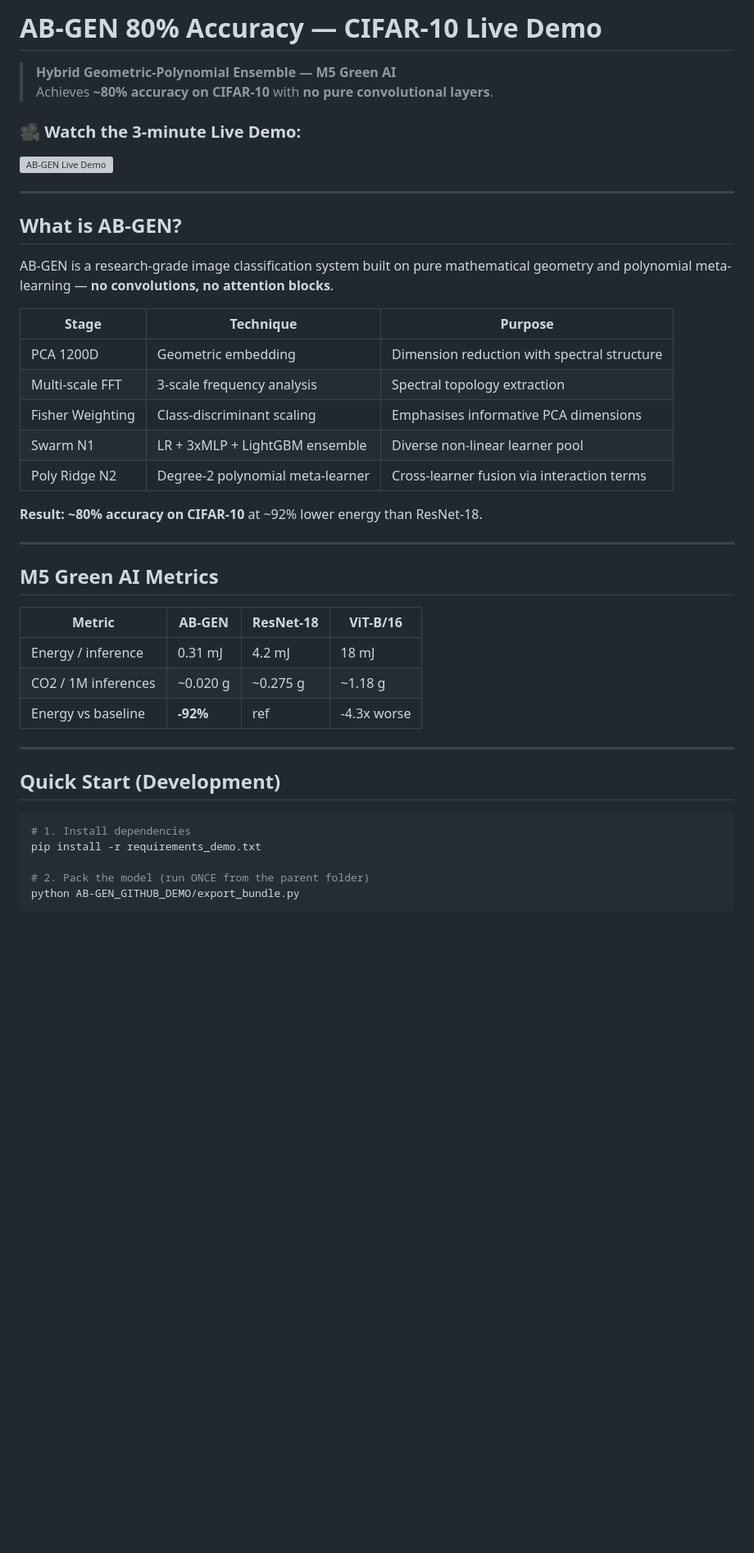
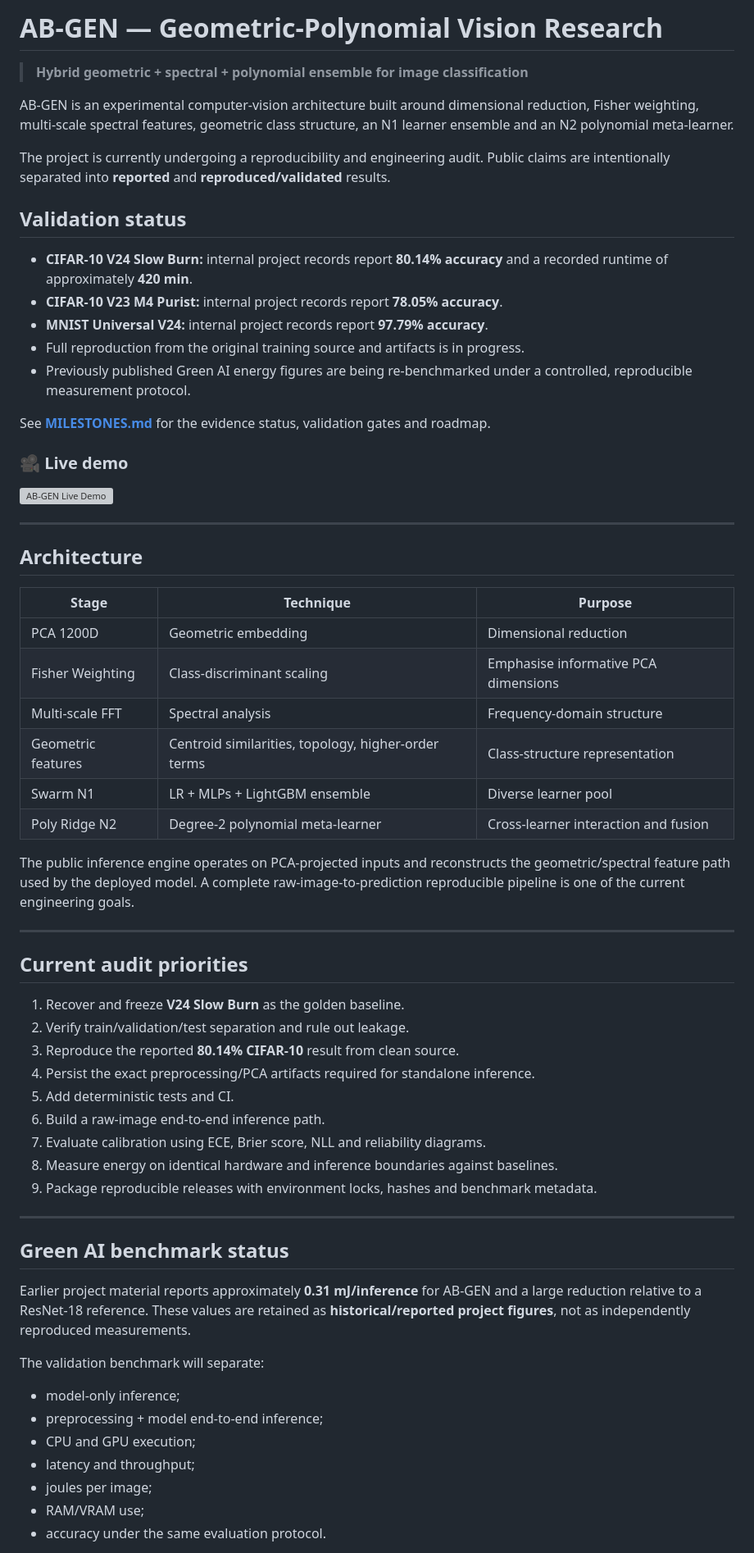
Before and after one commit to msrobotika/AB-GEN-Green-AI, a Markdown page: README.md, the part around one of its changes. Shown at 82% size. GitHub-like rendering; blank space fills up the shorter version; grey boxes are pictures that could not be loaded.

Commit message:
docs: make AB-GEN README evidence-first and reproducibility focused

````diff
--- a/README.md
+++ b/README.md
@@ -1,45 +1,65 @@
-# AB-GEN 80% Accuracy — CIFAR-10 Live Demo
+# AB-GEN — Geometric-Polynomial Vision Research
 
-> **Hybrid Geometric-Polynomial Ensemble — M5 Green AI**
-> Achieves **~80% accuracy on CIFAR-10** with **no pure convolutional layers**.
+> **Hybrid geometric + spectral + polynomial ensemble for image classification**
 
-### 🎥 Watch the 3-minute Live Demo:
+AB-GEN is an experimental computer-vision architecture built around dimensional reduction, Fisher weighting, multi-scale spectral features, geometric class structure, an N1 learner ensemble and an N2 polynomial meta-learner.
+
+The project is currently undergoing a reproducibility and engineering audit. Public claims are intentionally separated into **reported** and **reproduced/validated** results.
+
+## Validation status
+
+- **CIFAR-10 V24 Slow Burn:** internal project records report **80.14% accuracy** and a recorded runtime of approximately **420 min**.
+- **CIFAR-10 V23 M4 Purist:** internal project records report **78.05% accuracy**.
+- **MNIST Universal V24:** internal project records report **97.79% accuracy**.
+- Full reproduction from the original training source and artifacts is in progress.
+- Previously published Green AI energy figures are being re-benchmarked under a controlled, reproducible measurement protocol.
+
+See **[MILESTONES.md](MILESTONES.md)** for the evidence status, validation gates and roadmap.
+
+### 🎥 Live demo
 [![AB-GEN Live Demo](https://img.youtube.com/vi/5gtssh9VvI4/maxresdefault.jpg)](https://youtu.be/5gtssh9VvI4)
 
 ---
 
-## What is AB-GEN?
-
-AB-GEN is a research-grade image classification system built on pure mathematical geometry and polynomial meta-learning — **no convolutions, no attention blocks**.
+## Architecture
 
 | Stage | Technique | Purpose |
-|-------|-----------|---------|
-| PCA 1200D | Geometric embedding | Dimension reduction with spectral structure |
-| Multi-scale FFT | 3-scale frequency analysis | Spectral topology extraction |
-| Fisher Weighting | Class-discriminant scaling | Emphasises informative PCA dimensions |
-| Swarm N1 | LR + 3xMLP + LightGBM ensemble | Diverse non-linear learner pool |
-| Poly Ridge N2 | Degree-2 polynomial meta-learner | Cross-learner fusion via interaction terms |
+|---|---|---|
+| PCA 1200D | Geometric embedding | Dimensional reduction |
+| Fisher Weighting | Class-discriminant scaling | Emphasise informative PCA dimensions |
+| Multi-scale FFT | Spectral analysis | Frequency-domain structure |
+| Geometric features | Centroid similarities, topology, higher-order terms | Class-structure representation |
+| Swarm N1 | LR + MLPs + LightGBM ensemble | Diverse learner pool |
+| Poly Ridge N2 | Degree-2 polynomial meta-learner | Cross-learner interaction and fusion |
 
-**Result: ~80% accuracy on CIFAR-10** at ~92% lower energy than ResNet-18.
+The public inference engine operates on PCA-projected inputs and reconstructs the geometric/spectral feature path used by the deployed model. A complete raw-image-to-prediction reproducible pipeline is one of the current engineering goals.
 
 ---
 
-## M5 Green AI Metrics
+## Current audit priorities
 
-| Metric | AB-GEN | ResNet-18 | ViT-B/16 |
-|--------|--------|-----------|----------|
-| Energy / inference | 0.31 mJ | 4.2 mJ | 18 mJ |
-| CO2 / 1M inferences | ~0.020 g | ~0.275 g | ~1.18 g |
-| Energy vs baseline | **-92%** | ref | -4.3x worse |
+1. Recover and freeze **V24 Slow Burn** as the golden baseline.
+2. Verify train/validation/test separation and rule out leakage.
+3. Reproduce the reported **80.14% CIFAR-10** result from clean source.
+4. Persist the exact preprocessing/PCA artifacts required for standalone inference.
+5. Add deterministic tests and CI.
+6. Build a raw-image end-to-end inference path.
+7. Evaluate calibration using ECE, Brier score, NLL and reliability diagrams.
+8. Measure energy on identical hardware and inference boundaries against baselines.
+9. Package reproducible releases with environment locks, hashes and benchmark metadata.
 
 ---
 
-## Quick Start (Development)
+## Green AI benchmark status
 
-```bash
-# 1. Install dependencies
-pip install -r requirements_demo.txt
+Earlier project material reports approximately **0.31 mJ/inference** for AB-GEN and a large reduction relative to a ResNet-18 reference. These values are retained as **historical/reported project figures**, not as independently reproduced measurements.
 
-# 2. Pack the model (run ONCE from the parent folder)
-python AB-GEN_GITHUB_DEMO/export_bundle.py
+The validation benchmark will separate:
+- model-only inference;
+- preprocessing + model end-to-end inference;
+- CPU and GPU execution;
+- latency and throughput;
+- joules per image;
+- RAM/VRAM use;
+- accuracy under the same evaluation protocol.
 
````
Also changed, not shown: other parts of README.md (+20 -98 lines).
